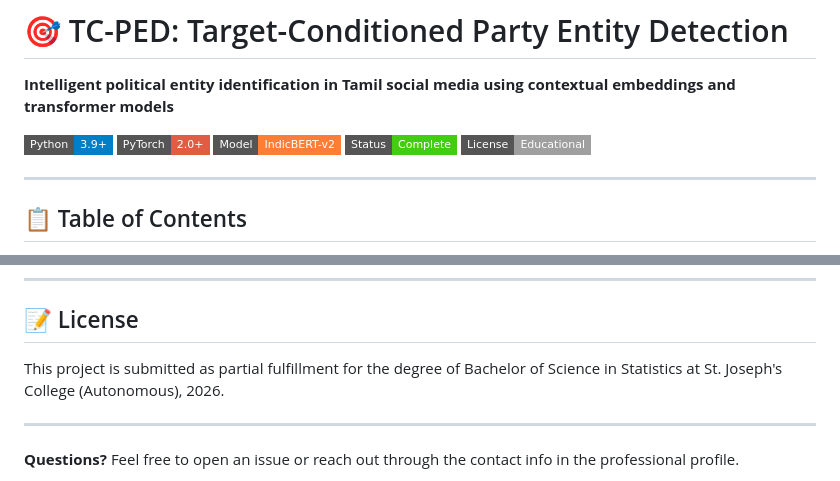
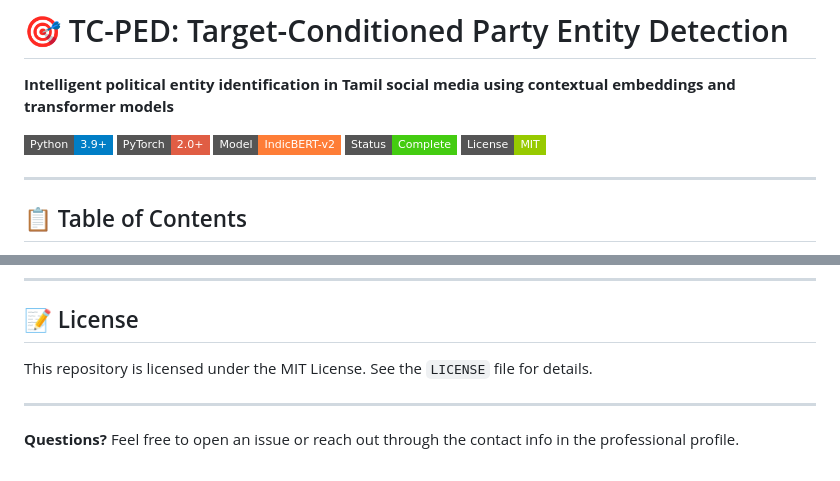
Before and after one commit to tharunkumarmuthu/TC-PED, a Markdown page: README.md, 2 parts joined by grey strips. GitHub-like rendering; badges without logos.

Commit message:
Update license information in README.md to reflect MIT License

```diff
--- a/README.md
+++ b/README.md
@@ -6,7 +6,7 @@
 ![PyTorch](https://img.shields.io/badge/PyTorch-2.0%2B-red?style=flat-square&logo=pytorch)
 ![IndicBERT](https://img.shields.io/badge/Model-IndicBERT--v2-orange?style=flat-square)
 ![Status](https://img.shields.io/badge/Status-Complete-brightgreen?style=flat-square)
-![License](https://img.shields.io/badge/License-Educational-lightgrey?style=flat-square)
+![License](https://img.shields.io/badge/License-MIT-green?style=flat-square)
 
 ---
 
@@ -415,7 +415,7 @@ Key works that inspired this project:
 
 ## 📝 License
 
-This project is submitted as partial fulfillment for the degree of Bachelor of Science in Statistics at St. Joseph's College (Autonomous), 2026.
+This repository is licensed under the MIT License. See the `LICENSE` file for details.
 
 ---
 
```
